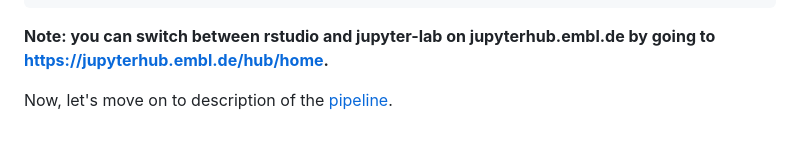
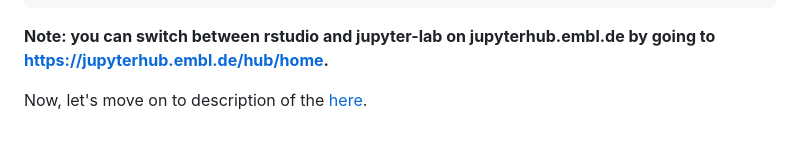
Before and after one commit to zimmermann-kogadeeva-group/OmicsPredocCourse, a Markdown page: README.md, the part around the change. GitHub-like rendering.

Commit message:
Correction in README

```diff
--- a/README.md
+++ b/README.md
@@ -114,4 +114,4 @@ renv::install("here")
 **Note: you can switch between rstudio and jupyter-lab on jupyterhub.embl.de by
 going to <https://jupyterhub.embl.de/hub/home>.**
 
-Now, let's move on to description of the [pipeline](Notebooks/00_pipeline).
+Now, let's move on to description of the [here](Notebooks/00_pipeline.md).
```
